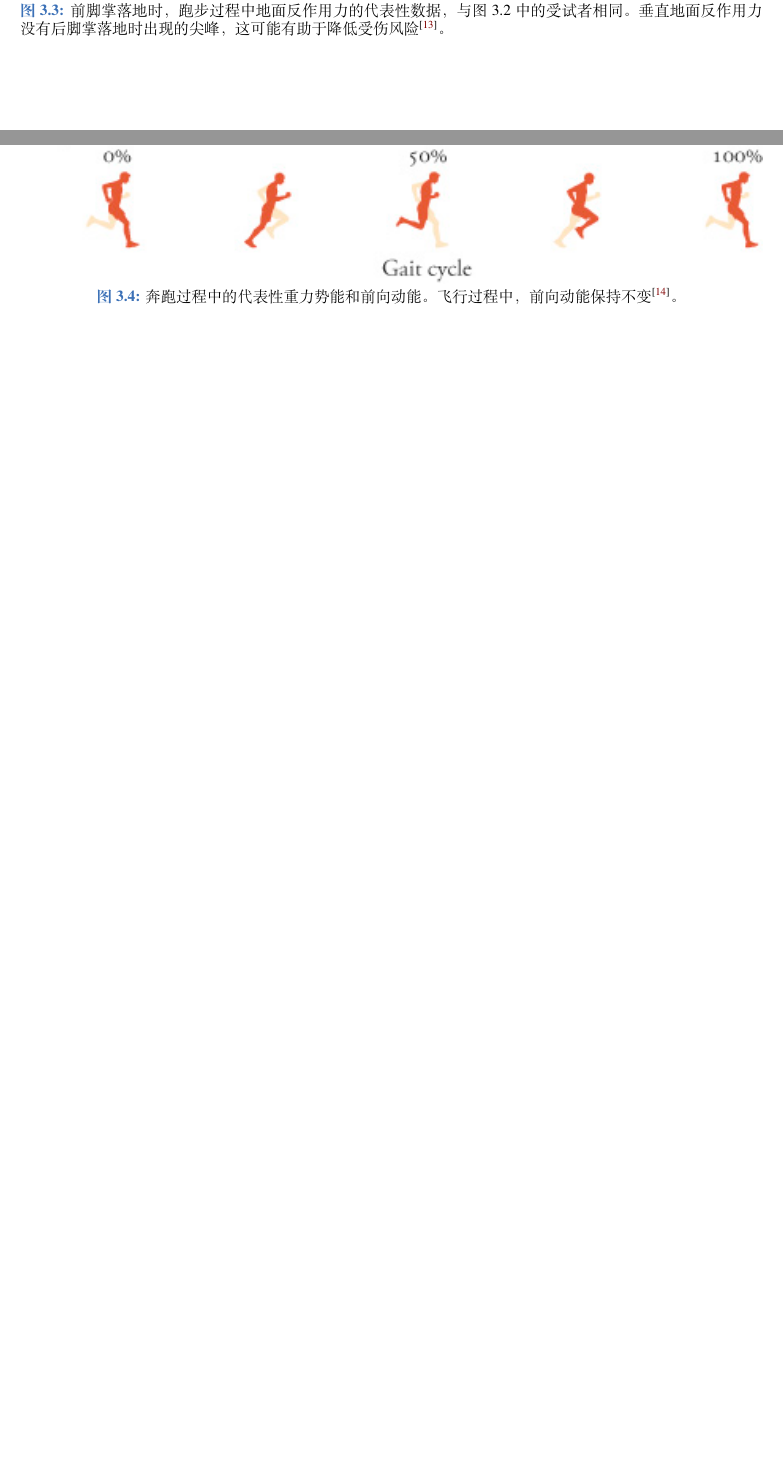
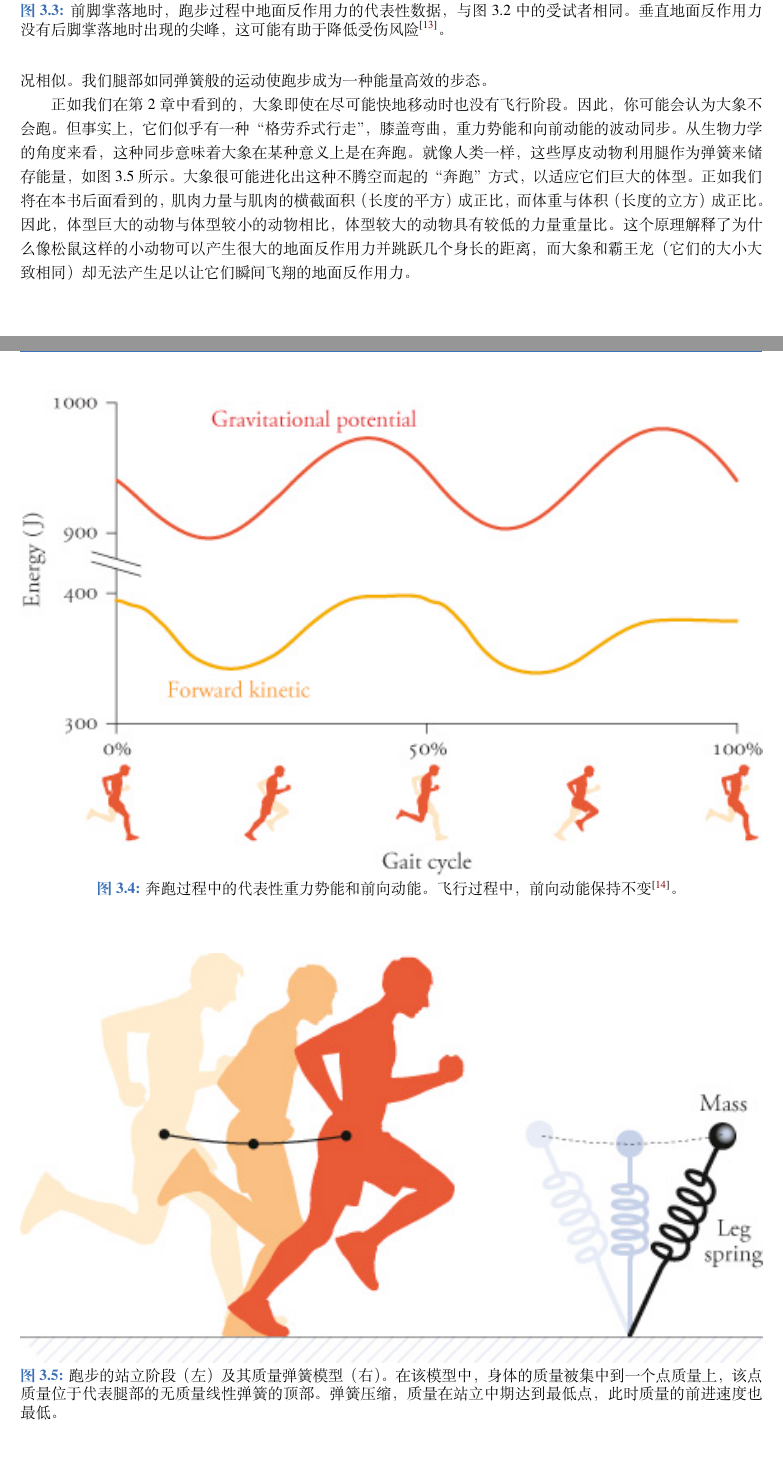
Before and after one commit to donghaiwang/move, a LaTeX book (move.tex, which reads chap3/chap3.tex): two parts of pages 41 and 42 of 105, joined at a grey line, cut so that both start at the same text, the shorter picture padded with empty space. Compiled offline with XeLaTeX; a missing font is replaced by an installed copy or a similar font.

Commit message:
解释大的地面反作用力并跳跃

```diff
--- a/chap3/chap3.tex
+++ b/chap3/chap3.tex
@@ -131,0 +137,21 @@
+在该模型中，质量在站立中期达到最低点，此时质心的向前速度也最小，这与我们在实验数据中发现的情况相似。
+我们腿部如同弹簧般的运动使跑步成为一种能量高效的步态。
+
+\begin{figure}[!htb]
+	\centering
+	\includegraphics[width=1.0\linewidth]{chap3/3_5}
+	\caption{跑步的站立阶段（左）及其质量弹簧模型（右）。
+		在该模型中，身体的质量被集中到一个点质量上，该点质量位于代表腿部的无质量线性弹簧的顶部。
+		弹簧压缩，质量在站立中期达到最低点，此时质量的前进速度也最低。 \label{fig:3_5}}
+\end{figure}
+
+
+正如我们在第~\ref{chap:chap2}~章中看到的，大象即使在尽可能快地移动时也没有飞行阶段。
+因此，你可能会认为大象不会跑。
+但事实上，它们似乎有一种“格劳乔式行走”，膝盖弯曲，重力势能和向前动能的波动同步。
+从生物力学的角度来看，这种同步意味着大象在某种意义上是在奔跑。
+就像人类一样，这些厚皮动物利用腿作为弹簧来储存能量，如图~\ref{fig:3_5}~所示。
+大象很可能进化出这种不腾空而起的“奔跑”方式，以适应它们巨大的体型。
+正如我们将在本书后面看到的，肌肉力量与肌肉的横截面积（长度的平方）成正比，而体重与体积（长度的立方）成正比。
+因此，体型巨大的动物与体型较小的动物相比，体型较大的动物具有较低的力量重量比。
+这个原理解释了为什么像松鼠这样的小动物可以产生很大的地面反作用力并跳跃几个身长的距离，而大象和霸王龙（它们的大小大致相同）却无法产生足以让它们瞬间飞翔的地面反作用力。
```
Also changed, not shown: chap3/chap3.tex (5 more changed lines).
